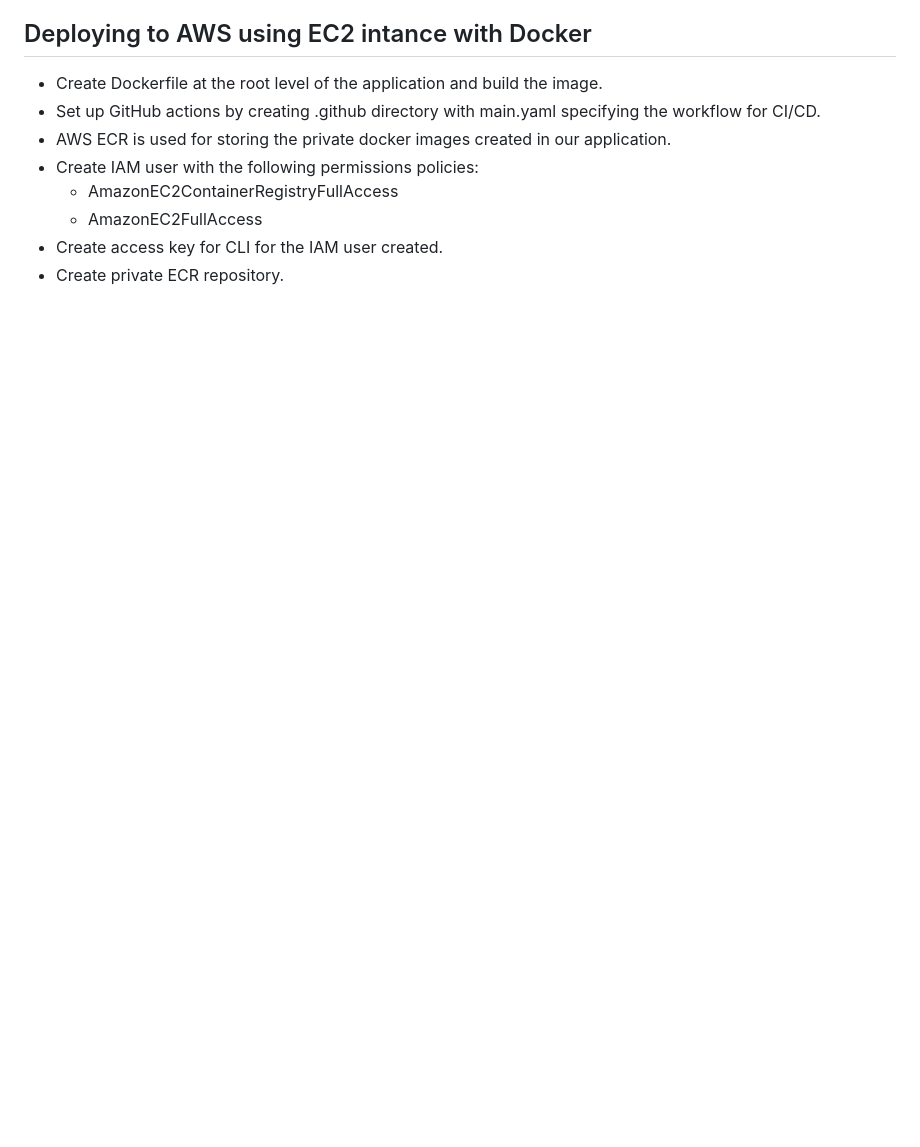
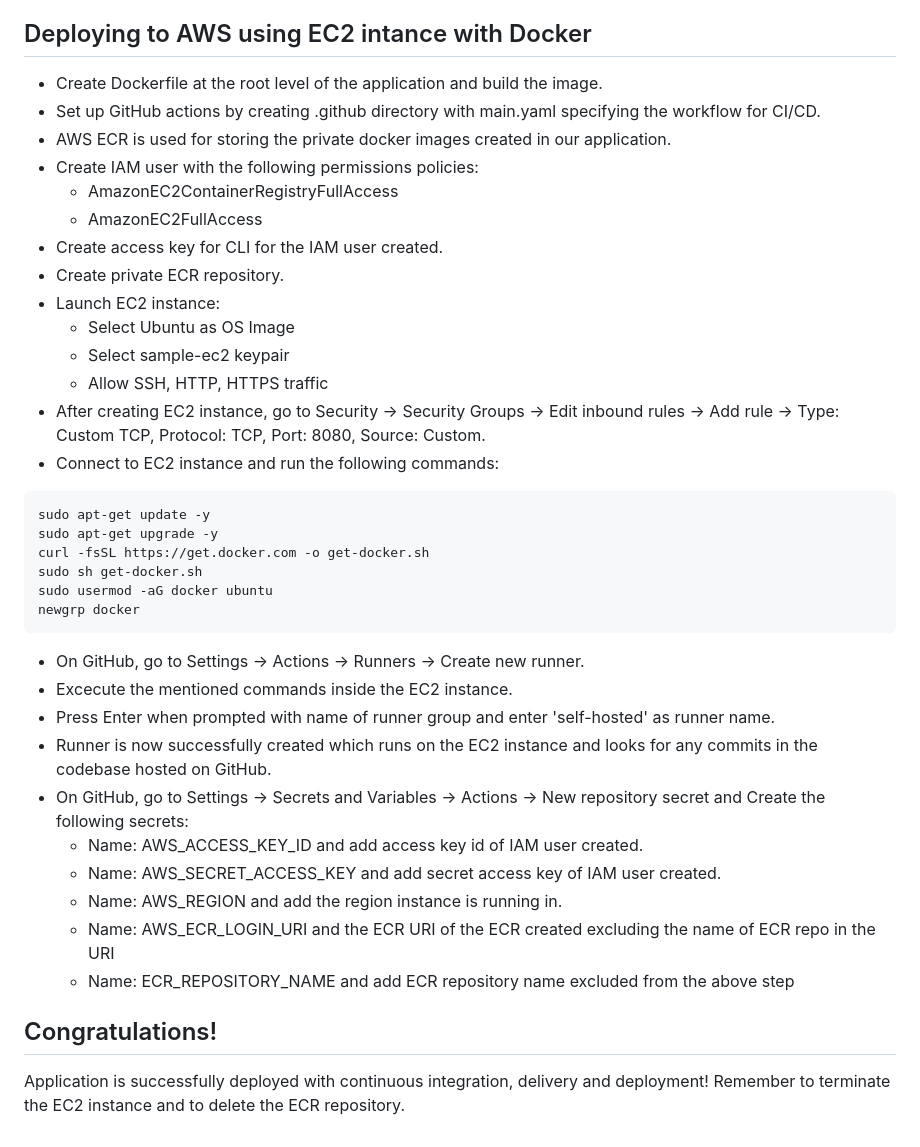
Before and after one commit to manav-chan/ml-ops, a Markdown page: README.md, the part around the change. GitHub-like rendering; blank space fills up the shorter version.

````diff
--- a/README.md
+++ b/README.md
@@ -102,3 +102,30 @@ Extra utilities that can be used by other components in our application.
     - AmazonEC2FullAccess
 - Create access key for CLI for the IAM user created.
 - Create private ECR repository.
+- Launch EC2 instance:
+    - Select Ubuntu as OS Image
+    - Select sample-ec2 keypair
+    - Allow SSH, HTTP, HTTPS traffic
+- After creating EC2 instance, go to Security -> Security Groups -> Edit inbound rules -> Add rule -> Type: Custom TCP, Protocol: TCP, Port: 8080, Source: Custom.
+- Connect to EC2 instance and run the following commands:
+```console
+sudo apt-get update -y
+sudo apt-get upgrade -y
+curl -fsSL https://get.docker.com -o get-docker.sh
+sudo sh get-docker.sh
+sudo usermod -aG docker ubuntu
+newgrp docker
+```
+- On GitHub, go to Settings -> Actions -> Runners -> Create new runner.
+- Excecute the mentioned commands inside the EC2 instance.
+- Press Enter when prompted with name of runner group and enter 'self-hosted' as runner name.
+- Runner is now successfully created which runs on the EC2 instance and looks for any commits in the codebase hosted on GitHub.
+- On GitHub, go to Settings -> Secrets and Variables -> Actions -> New repository secret and Create the following secrets:
+    - Name: AWS_ACCESS_KEY_ID and add access key id of IAM user created.
+    - Name: AWS_SECRET_ACCESS_KEY and add secret access key of IAM user created.
+    - Name: AWS_REGION and add the region instance is running in.
+    - Name: AWS_ECR_LOGIN_URI and the ECR URI of the ECR created excluding the name of ECR repo in the URI
+    - Name: ECR_REPOSITORY_NAME and add ECR repository name excluded from the above step
+
+## Congratulations!
+Application is successfully deployed with continuous integration, delivery and deployment! Remember to terminate the EC2 instance and to delete the ECR repository.
````
